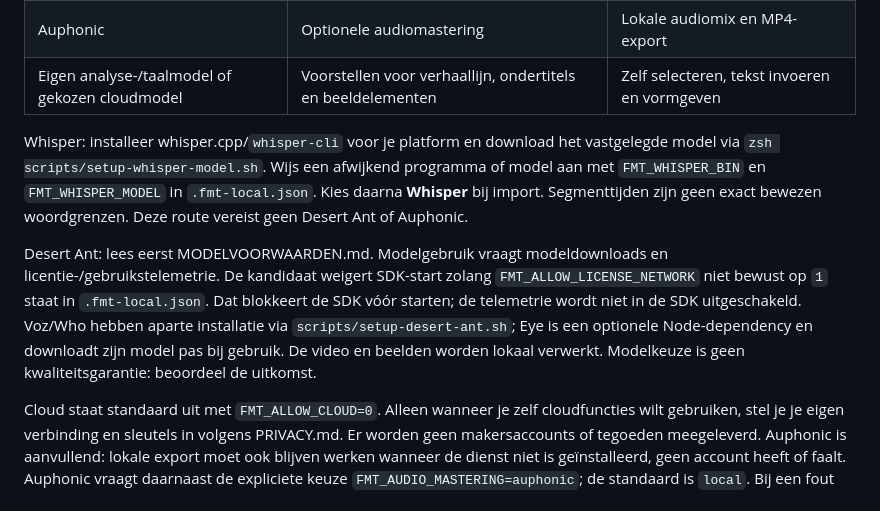
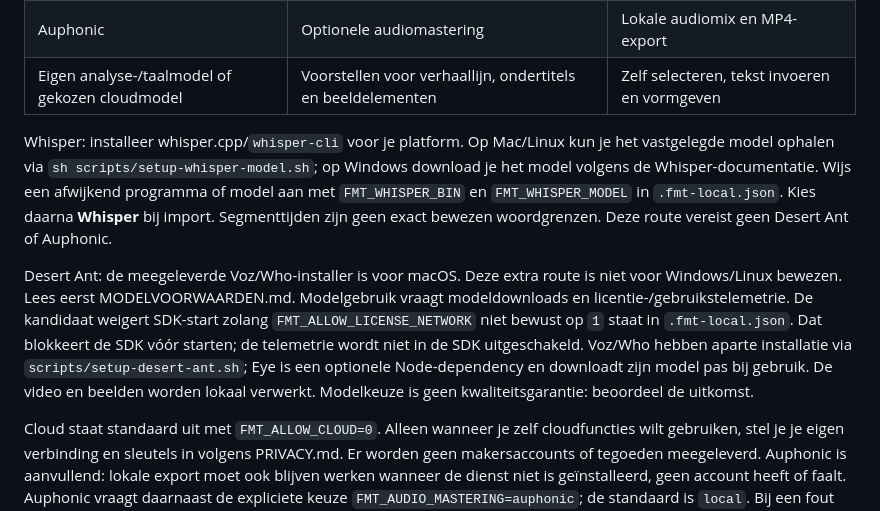
Before and after one commit to erwinblom/fmt-video-editor, a Markdown page: README.md, the part around one of its changes. Rendered like a GitHub page.

Commit message:
Prepare verified three-platform source preview and guide [skip ci]

```diff
--- a/README.md
+++ b/README.md
@@ -68,9 +68,9 @@ Bij **Interviewinstellingen → Eigen stijl** kun je een eigen naam, website en
 | Auphonic | Optionele audiomastering | Lokale audiomix en MP4-export |
 | Eigen analyse-/taalmodel of gekozen cloudmodel | Voorstellen voor verhaallijn, ondertitels en beeldelementen | Zelf selecteren, tekst invoeren en vormgeven |
 
-Whisper: installeer whisper.cpp/`whisper-cli` voor je platform en download het vastgelegde model via `zsh scripts/setup-whisper-model.sh`. Wijs een afwijkend programma of model aan met `FMT_WHISPER_BIN` en `FMT_WHISPER_MODEL` in `.fmt-local.json`. Kies daarna **Whisper** bij import. Segmenttijden zijn geen exact bewezen woordgrenzen. Deze route vereist geen Desert Ant of Auphonic.
+Whisper: installeer whisper.cpp/`whisper-cli` voor je platform. Op Mac/Linux kun je het vastgelegde model ophalen via `sh scripts/setup-whisper-model.sh`; op Windows download je het model volgens de Whisper-documentatie. Wijs een afwijkend programma of model aan met `FMT_WHISPER_BIN` en `FMT_WHISPER_MODEL` in `.fmt-local.json`. Kies daarna **Whisper** bij import. Segmenttijden zijn geen exact bewezen woordgrenzen. Deze route vereist geen Desert Ant of Auphonic.
 
-Desert Ant: lees eerst MODELVOORWAARDEN.md. Modelgebruik vraagt modeldownloads en licentie-/gebruikstelemetrie. De kandidaat weigert SDK-start zolang `FMT_ALLOW_LICENSE_NETWORK` niet bewust op `1` staat in `.fmt-local.json`. Dat blokkeert de SDK vóór starten; de telemetrie wordt niet in de SDK uitgeschakeld. Voz/Who hebben aparte installatie via `scripts/setup-desert-ant.sh`; Eye is een optionele Node-dependency en downloadt zijn model pas bij gebruik. De video en beelden worden lokaal verwerkt. Modelkeuze is geen kwaliteitsgarantie: beoordeel de uitkomst.
+Desert Ant: de meegeleverde Voz/Who-installer is voor macOS. Deze extra route is niet voor Windows/Linux bewezen. Lees eerst MODELVOORWAARDEN.md. Modelgebruik vraagt modeldownloads en licentie-/gebruikstelemetrie. De kandidaat weigert SDK-start zolang `FMT_ALLOW_LICENSE_NETWORK` niet bewust op `1` staat in `.fmt-local.json`. Dat blokkeert de SDK vóór starten; de telemetrie wordt niet in de SDK uitgeschakeld. Voz/Who hebben aparte installatie via `scripts/setup-desert-ant.sh`; Eye is een optionele Node-dependency en downloadt zijn model pas bij gebruik. De video en beelden worden lokaal verwerkt. Modelkeuze is geen kwaliteitsgarantie: beoordeel de uitkomst.
 
 Cloud staat standaard uit met `FMT_ALLOW_CLOUD=0`. Alleen wanneer je zelf cloudfuncties wilt gebruiken, stel je je eigen verbinding en sleutels in volgens PRIVACY.md. Er worden geen makersaccounts of tegoeden meegeleverd. Auphonic is aanvullend: lokale export moet ook blijven werken wanneer de dienst niet is geïnstalleerd, geen account heeft of faalt. Auphonic vraagt daarnaast de expliciete keuze `FMT_AUDIO_MASTERING=auphonic`; de standaard is `local`. Bij een fout blijft de lokale mix beschikbaar en meldt de export de terugval. Cloud inschakelen voor tekst activeert dus niet automatisch audiomastering.
 
```
Also changed, not shown: other parts of README.md (+1 -1 lines), PLATFORM.md (+27 -4 lines), docs/SCREENSHOT.md (+4 -0 lines), docs/images/platform-editor.png (added), 2 other files.
